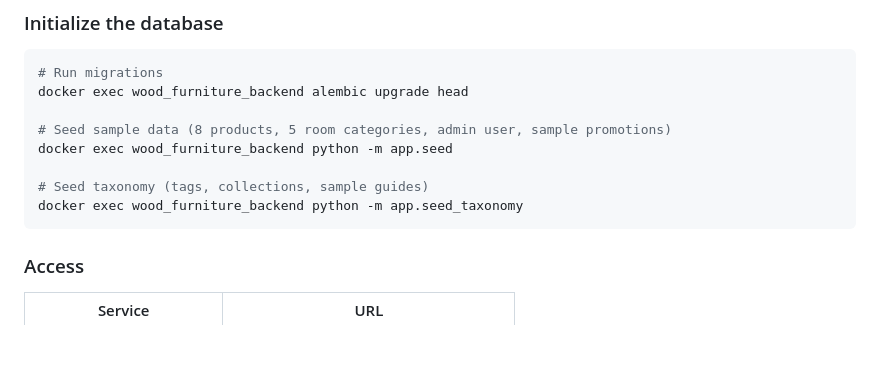
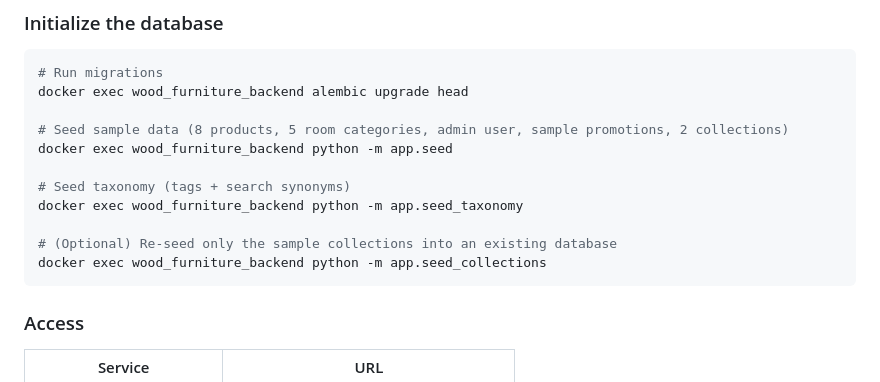
Before and after one commit to tunmfurnitureshop-coder/Web-Ecommerce-Wooden-Furniture, a Markdown page: README.md, the part around the change. Rendered like a GitHub page; blank space fills up the shorter version.

Commit message:
docs(readme): clarify seed scripts and add seed_collections
- note app.seed now seeds 2 sample collections
- correct app.seed_taxonomy description (tags + search synonyms)
- document app.seed_collections for re-seeding collections

````diff
--- a/README.md
+++ b/README.md
@@ -37,11 +37,14 @@ docker compose up -d
 # Run migrations
 docker exec wood_furniture_backend alembic upgrade head
 
-# Seed sample data (8 products, 5 room categories, admin user, sample promotions)
+# Seed sample data (8 products, 5 room categories, admin user, sample promotions, 2 collections)
 docker exec wood_furniture_backend python -m app.seed
 
-# Seed taxonomy (tags, collections, sample guides)
+# Seed taxonomy (tags + search synonyms)
 docker exec wood_furniture_backend python -m app.seed_taxonomy
+
+# (Optional) Re-seed only the sample collections into an existing database
+docker exec wood_furniture_backend python -m app.seed_collections
 ```
 
 ### Access
````
